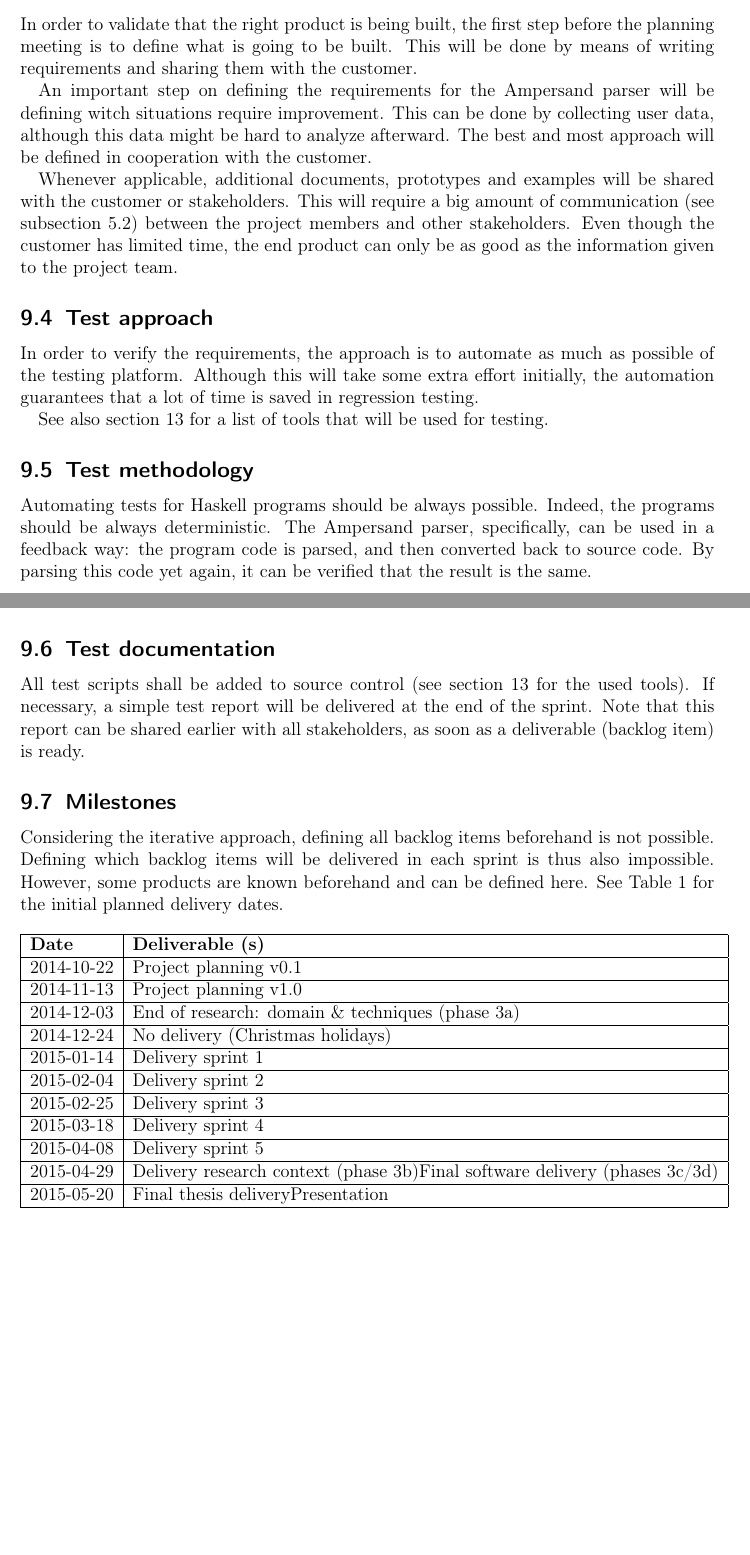
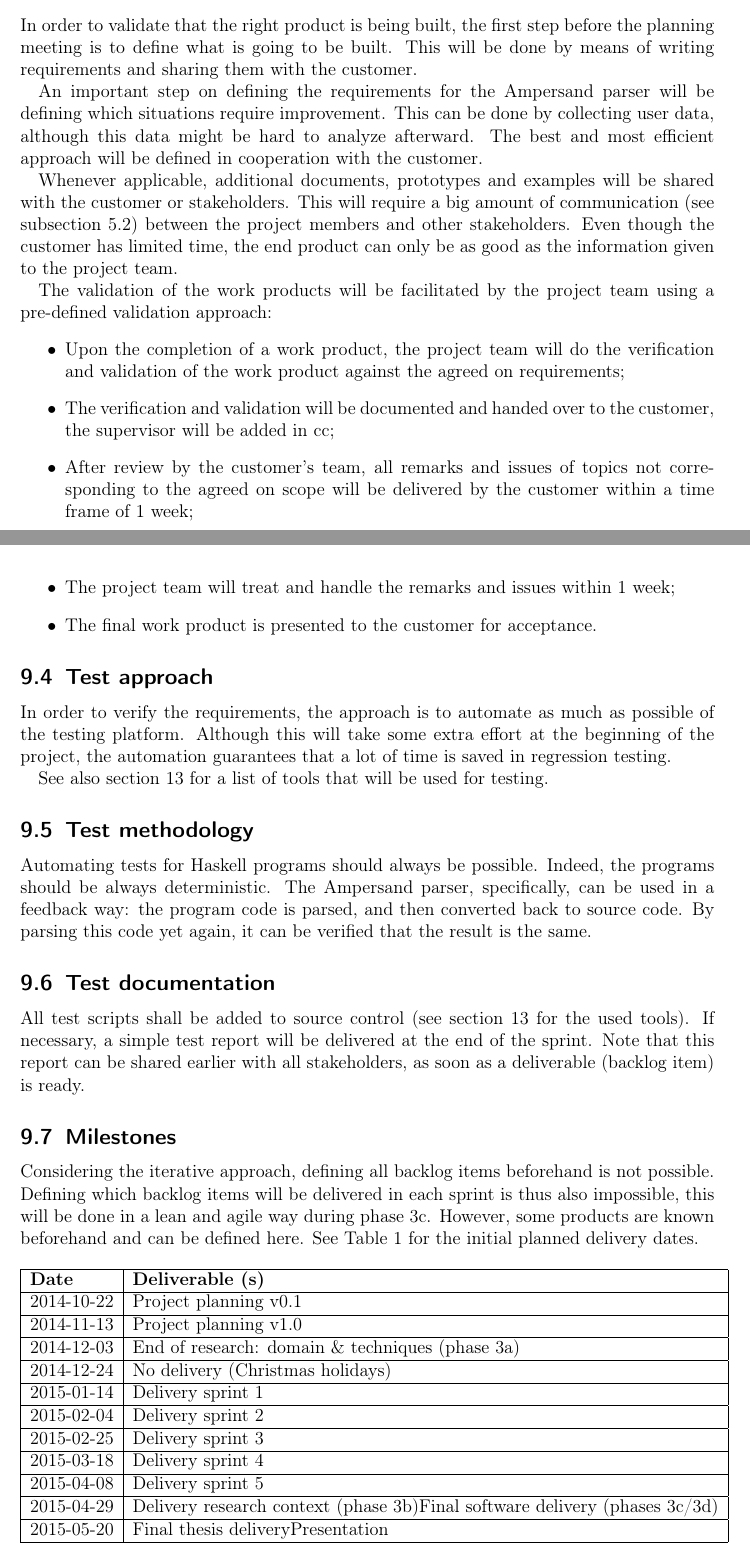
Before and after one commit to DanielSchiavini/ampersand-abi, a LaTeX document (Planning/Planning.tex, which reads Planning/Sections/Project-realization.tex): two parts of pages 25 and 26 of 35, joined at a grey line, cut so that both start at the same text, the shorter picture padded with empty space. Compiled offline with pdfLaTeX.

Commit message:
MBA review of project realization

```diff
--- a/Planning/Sections/Project-realization.tex
+++ b/Planning/Sections/Project-realization.tex
@@ -42,22 +42,31 @@ That makes the use of Scrum very challenging, so the following remarks are to be
 In order to validate that the right product is being built, the first step before the planning meeting is to define what is going to be built.
 This will be done by means of writing requirements and sharing them with the customer.
 
-An important step on defining the requirements for the Ampersand parser will be defining witch situations require improvement.
+An important step on defining the requirements for the Ampersand parser will be defining which situations require improvement.
 This can be done by collecting user data, although this data might be hard to analyze afterward.
-The best and most approach will be defined in cooperation with the customer.
+The best and most efficient approach will be defined in cooperation with the customer.
 
 Whenever applicable, additional documents, prototypes and examples will be shared with the customer or stakeholders.
 This will require a big amount of communication (see \autoref{subsec:communication}) between the project members and other stakeholders.
 Even though the customer has limited time, the end product can only be as good as the information given to the project team.
 
+The validation of the work products will be facilitated by the project team using a pre-defined validation approach:
+\begin{itemize}
+	\item Upon the completion of a work product, the project team will do the verification and validation of the work product against the agreed on requirements;
+	\item The verification and validation will be documented and handed over to the customer, the supervisor will be added in cc;
+	\item After review by the customer's team, all remarks and issues of topics not corresponding to the agreed on scope will be delivered by the customer within a time frame of 1 week;
+	\item The project team will treat and handle the remarks and issues within 1 week;
+	\item The final work product is presented to the customer for acceptance.
+\end{itemize}
+
 \subsection{Test approach}
 In order to verify the requirements, the approach is to automate as much as possible of the testing platform.
-Although this will take some extra effort initially, the automation guarantees that a lot of time is saved in regression testing.
+Although this will take some extra effort at the beginning of the project, the automation guarantees that a lot of time is saved in regression testing.
 
 See also \autoref{sec:tools-methodologies} for a list of tools that will be used for testing.
 
 \subsection{Test methodology}
-Automating tests for Haskell programs should be always possible.
+Automating tests for Haskell programs should always be possible.
 Indeed, the programs should be always deterministic.
 The Ampersand parser, specifically, can be used in a feedback way: the program code is parsed, and then converted back to source code.
 By parsing this code yet again, it can be verified that the result is the same.
@@ -70,7 +79,7 @@ Note that this report can be shared earlier with all stakeholders, as soon as a
 
 \subsection{Milestones}
 Considering the iterative approach, defining all backlog items beforehand is not possible.
-Defining which backlog items will be delivered in each sprint is thus also impossible.
+Defining which backlog items will be delivered in each sprint is thus also impossible, this will be done in a lean and agile way during phase 3c.
 However, some products are known beforehand and can be defined here.
 See \autoref{tab:realization-milestones} for the initial planned delivery dates.
 %
```
Also changed, not shown: Planning/Sections/Project-realization.tex (6 more changed lines).
